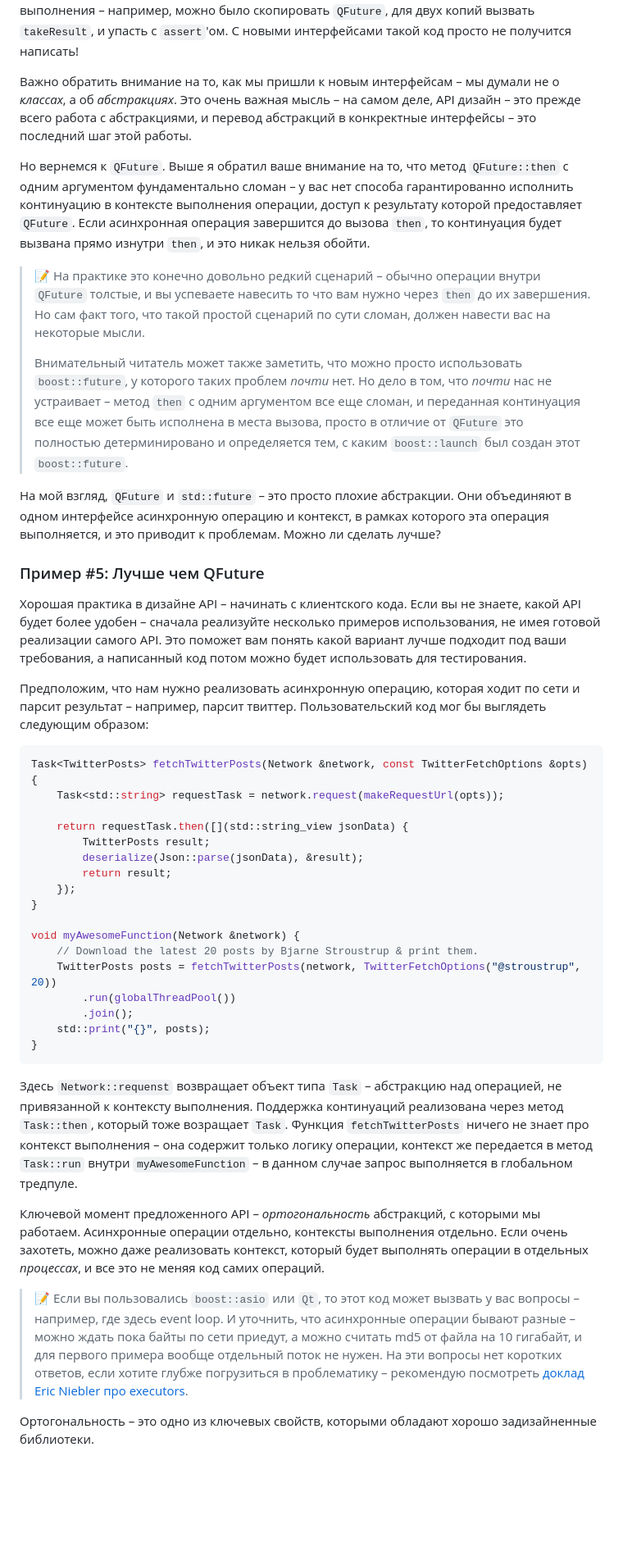
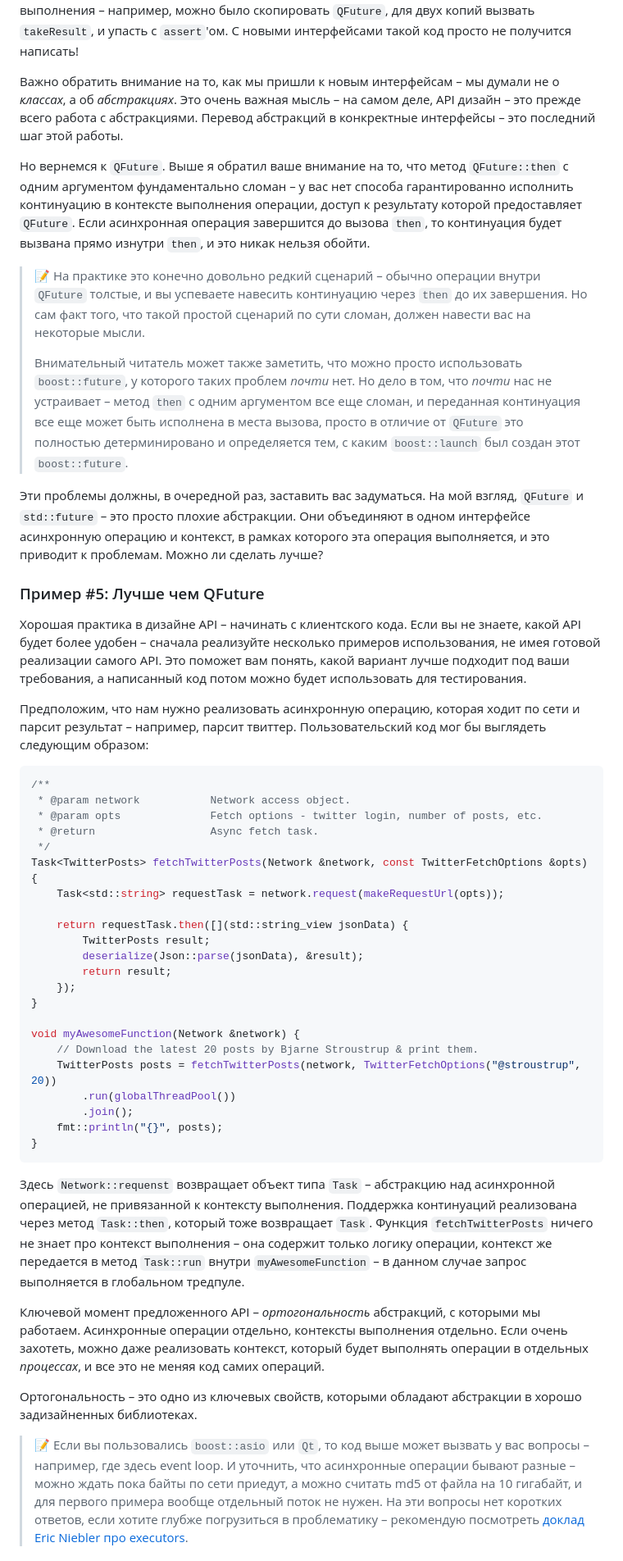
Before and after one commit to elrinor/tomes-of-power, a Markdown page: posts/habr_api_design_1/habr_api_design_1.md, the part around one of its changes. Shown at 82% size. Rendered like a GitHub page; blank space fills up the shorter version.

````diff
--- a/posts/habr_api_design_1/habr_api_design_1.md
+++ b/posts/habr_api_design_1/habr_api_design_1.md
@@ -387,11 +392,11 @@ public:
 
 `QAsyncSequence` – это абстракция над асинхронной последовательностью, а `QSharedFuture` и `QUniqueFuture` – аналоги `std::shared_future` и `std::future`. У изначального `QFuture` существовали некорректные сценарии использования, которые приводили к ошибки во время выполнения – например, можно было скопировать `QFuture`, для двух копий вызвать `takeResult`, и упасть с `assert`'ом. С новыми интерфейсами такой код просто не получится написать!
 
-Важно обратить внимание на то, как мы пришли к новым интерфейсам – мы думали не о *классах*, а об *абстракциях*. Это очень важная мысль – на самом деле, API дизайн – это прежде всего работа с абстракциями, и перевод абстракций в конкректные интерфейсы – это последний шаг этой работы.
+Важно обратить внимание на то, как мы пришли к новым интерфейсам – мы думали не о *классах*, а об *абстракциях*. Это очень важная мысль – на самом деле, API дизайн – это прежде всего работа с абстракциями. Перевод абстракций в конкректные интерфейсы – это последний шаг этой работы.
 
 Но вернемся к `QFuture`. Выше я обратил ваше внимание на то, что метод `QFuture::then` с одним аргументом фундаментально сломан – у вас нет способа гарантированно исполнить континуацию в контексте выполнения операции, доступ к результату которой предоставляет `QFuture`. Если асинхронная операция завершится до вызова `then`, то континуация будет вызвана прямо изнутри `then`, и это никак нельзя обойти.
 
-> 📝 На практике это конечно довольно редкий сценарий – обычно операции внутри `QFuture` толстые, и вы успеваете навесить то что вам нужно через `then` до их завершения. Но сам факт того, что такой простой сценарий по сути сломан, должен навести вас на некоторые мысли.
+> 📝 На практике это конечно довольно редкий сценарий – обычно операции внутри `QFuture` толстые, и вы успеваете навесить континуацию через `then` до их завершения. Но сам факт того, что такой простой сценарий по сути сломан, должен навести вас на некоторые мысли.
 >
 > Внимательный читатель может также заметить, что можно просто использовать `boost::future`, у которого таких проблем *почти* нет. Но дело в том, что *почти* нас не устраивает – метод `then` c одним аргументом все еще сломан, и переданная континуация все еще может быть исполнена в места вызова, просто в отличие от `QFuture` это полностью детерминировано и определяется тем, с каким `boost::launch` был создан этот `boost::future`.
 
@@ -399,19 +404,24 @@ public:
      Так что даже если изначальное вычисление уже завершилось, если launch_policy() = async, то континуация будет запущена в отдельном потоке. Проблема возникает когда launch_policy() = deferred, в этом случае код вызывается напрямую из then(). И в месте вызова мы вообще говоря не контролируем какой там launch_policy будет проставлен! Можно конечно подглядывать в launch_policy(), но на деле
      это означает что просто не нужно использовать then с одним аргументом. -->
 
-На мой взгляд, `QFuture` и `std::future` – это просто плохие абстракции. Они объединяют в одном интерфейсе асинхронную операцию и контекст, в рамках которого эта операция выполняется, и это приводит к проблемам. Можно ли сделать лучше?
+Эти проблемы должны, в очередной раз, заставить вас задуматься. На мой взгляд, `QFuture` и `std::future` – это просто плохие абстракции. Они объединяют в одном интерфейсе асинхронную операцию и контекст, в рамках которого эта операция выполняется, и это приводит к проблемам. Можно ли сделать лучше?
 
 
 ### Пример #5: Лучше чем QFuture
 
-Хорошая практика в дизайне API – начинать с клиентского кода. Если вы не знаете, какой API будет более удобен – сначала реализуйте несколько примеров использования, не имея готовой реализации самого API. Это поможет вам понять какой вариант лучше подходит под ваши требования, а написанный код потом можно будет использовать для тестирования.
+Хорошая практика в дизайне API – начинать с клиентского кода. Если вы не знаете, какой API будет более удобен – сначала реализуйте несколько примеров использования, не имея готовой реализации самого API. Это поможет вам понять, какой вариант лучше подходит под ваши требования, а написанный код потом можно будет использовать для тестирования.
 
 Предположим, что нам нужно реализовать асинхронную операцию, которая ходит по сети и парсит результат – например, парсит твиттер. Пользовательский код мог бы выглядеть следующим образом:
 ```cpp
+/**
+ * @param network           Network access object.
+ * @param opts              Fetch options - twitter login, number of posts, etc.
+ * @return                  Async fetch task.
+ */
 Task<TwitterPosts> fetchTwitterPosts(Network &network, const TwitterFetchOptions &opts) {
-	Task<std::string> requestTask = network.request(makeRequestUrl(opts));
+    Task<std::string> requestTask = network.request(makeRequestUrl(opts));
 
-	return requestTask.then([](std::string_view jsonData) {
+    return requestTask.then([](std::string_view jsonData) {
         TwitterPosts result;
         deserialize(Json::parse(jsonData), &result);
         return result;
@@ -419,20 +429,20 @@ Task<TwitterPosts> fetchTwitterPosts(Network &network, const TwitterFetchOptions
 }
 
 void myAwesomeFunction(Network &network) {
-	// Download the latest 20 posts by Bjarne Stroustrup & print them.
+    // Download the latest 20 posts by Bjarne Stroustrup & print them.
     TwitterPosts posts = fetchTwitterPosts(network, TwitterFetchOptions("@stroustrup", 20))
         .run(globalThreadPool())
         .join();
-    std::print("{}", posts);
+    fmt::println("{}", posts);
 }
 ```
 
-Здесь `Network::requenst` возвращает объект типа `Task` – абстракцию над операцией, не привязанной к контексту выполнения. Поддержка континуаций реализована через метод `Task::then`, который тоже возращает `Task`. Функция `fetchTwitterPosts` ничего не знает про контекст выполнения – она содержит только логику операции, контекст же передается в метод `Task::run` внутри `myAwesomeFunction` – в данном случае запрос выполняется в глобальном тредпуле.
+Здесь `Network::requenst` возвращает объект типа `Task` – абстракцию над асинхронной операцией, не привязанной к контексту выполнения. Поддержка континуаций реализована через метод `Task::then`, который тоже возвращает `Task`. Функция `fetchTwitterPosts` ничего не знает про контекст выполнения – она содержит только логику операции, контекст же передается в метод `Task::run` внутри `myAwesomeFunction` – в данном случае запрос выполняется в глобальном тредпуле.
 
 Ключевой момент предложенного API – *ортогональность* абстракций, с которыми мы работаем. Асинхронные операции отдельно, контексты выполнения отдельно. Если очень захотеть, можно даже реализовать контекст, который будет выполнять операции в отдельных *процессах*, и все это не меняя код самих операций.
 
-> 📝 Если вы пользовались `boost::asio` или `Qt`, то этот код может вызвать у вас вопросы – например, где здесь event loop. И уточнить, что асинхронные операции бывают разные – можно ждать пока байты по сети приедут, а можно считать md5 от файла на 10 гигабайт, и для первого примера вообще отдельный поток не нужен. На эти вопросы нет коротких ответов, если хотите глубже погрузиться в проблематику – рекомендую посмотреть [доклад Eric Niebler про executors](https://www.youtube.com/watch?v=xLboNIf7BTg).
+Ортогональность – это одно из ключевых свойств, которыми обладают абстракции в хорошо задизайненных библиотеках.
 
-Ортогональность – это одно из ключевых свойств, которыми обладают хорошо задизайненные библиотеки.
+> 📝 Если вы пользовались `boost::asio` или `Qt`, то код выше может вызвать у вас вопросы – например, где здесь event loop. И уточнить, что асинхронные операции бывают разные – можно ждать пока байты по сети приедут, а можно считать md5 от файла на 10 гигабайт, и для первого примера вообще отдельный поток не нужен. На эти вопросы нет коротких ответов, если хотите глубже погрузиться в проблематику – рекомендую посмотреть [доклад Eric Niebler про executors](https://www.youtube.com/watch?v=xLboNIf7BTg).
 
 
````
Also changed, not shown: other parts of posts/habr_api_design_1/habr_api_design_1.md (+123 -107 lines).
